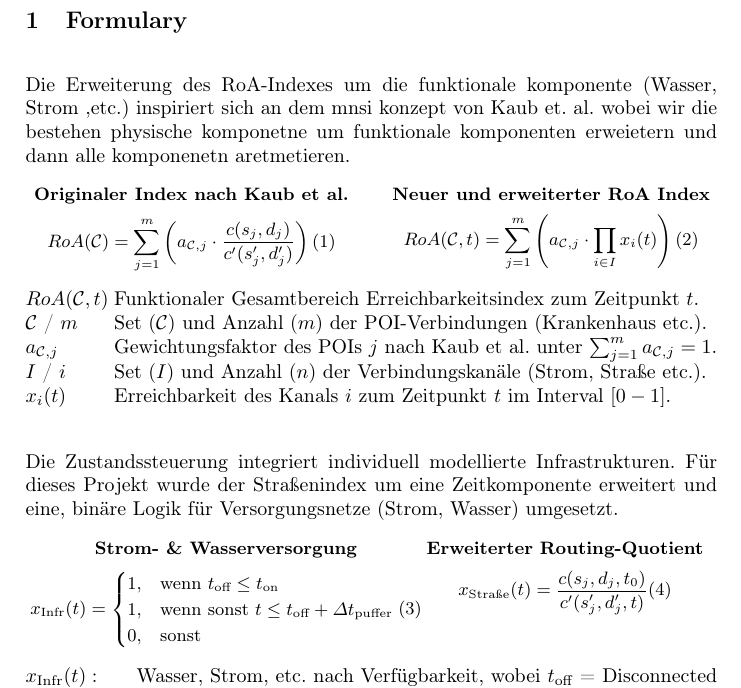
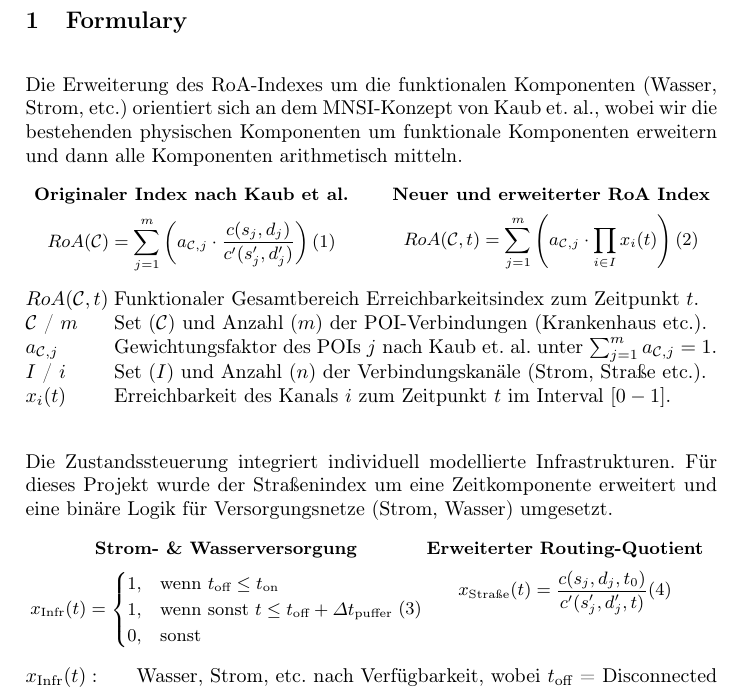
Before and after one commit to Henri-Welsch/forschungspraktikum, a LaTeX paper (paper/src/paper.tex, which reads paper/src/matters/body/formulary.tex): part of page 1 of 4, cut so that both start at the same text. Compiled offline with pdfLaTeX.

Commit message:
Fixed typographical errors.

```diff
--- a/paper/src/matters/body/formulary.tex
+++ b/paper/src/matters/body/formulary.tex
@@ -1,7 +1,7 @@
 \section{Formulary}
 \label{sec:formulary}
 
-Die Erweiterung des RoA-Indexes um die funktionale komponente (Wasser, Strom ,etc.) inspiriert sich an dem mnsi konzept von Kaub et. al. wobei wir die bestehen physische komponetne um funktionale komponenten erweietern und dann alle komponenetn aretmetieren.
+Die Erweiterung des RoA-Indexes um die funktionalen Komponenten (Wasser, Strom, etc.) orientiert sich an dem MNSI-Konzept von Kaub et. al., wobei wir die bestehenden physischen Komponenten um funktionale Komponenten erweitern und dann alle Komponenten arithmetisch mitteln.
 
 \vspace{2mm}
 
@@ -26,7 +26,7 @@ Die Erweiterung des RoA-Indexes um die funktionale komponente (Wasser, Strom ,et
 \begin{tabularx}{\textwidth}{@{}l X@{}}
     $RoA(\mathcal{C}, t)$ & Funktionaler Gesamtbereich Erreichbarkeitsindex zum Zeitpunkt $t$. \\
     $\mathcal{C}$ / $m$ & Set ($\mathcal{C}$) und Anzahl ($m$) der POI-Verbindungen (Krankenhaus etc.). \\
-    $a_{\mathcal{C},j}$ & Gewichtungsfaktor des POIs $j$ nach Kaub et al. unter $\sum_{j=1}^{m} a_{\mathcal{C},j} = 1$. \\
+    $a_{\mathcal{C},j}$ & Gewichtungsfaktor des POIs $j$ nach Kaub et. al.\ unter $\sum_{j=1}^{m} a_{\mathcal{C},j} = 1$. \\
     $I$ / $i$ & Set ($I$) und Anzahl ($n$) der Verbindungskanäle (Strom, Straße etc.). \\
     $x_i(t)$ & Erreichbarkeit des Kanals $i$ zum Zeitpunkt $t$ im Interval $[0-1]$. \\
 
@@ -62,8 +62,8 @@ Für dieses Projekt wurde der Straßenindex um eine Zeitkomponente erweitert und
 
 \noindent
 \begin{tabularx}{\textwidth}{@{}l X@{}}
-    $x_{\text{Infr}}(t):$ & Wasser, Strom, etc. nach Verfügbarkeit, wobei $t_{\text{off}}$ = Disconnected from Gird, $t_{\text{on}}$ = Connected frm Grid und $\Delta t_{\text{puffer}}$ = Notpuffer. \\
-    $x_{\text{Straße}}(t):$ & Erweiterter Quotient von Kaub et al. um die Zeitkomponente $t$. \\
+    $x_{\text{Infr}}(t):$ & Wasser, Strom, etc.\ nach Verfügbarkeit, wobei $t_{\text{off}}$ = Disconnected from Gird, $t_{\text{on}}$ = Connected frm Grid und $\Delta t_{\text{puffer}}$ = Notpuffer. \\
+    $x_{\text{Straße}}(t):$ & Erweiterter Quotient von Kaub et. al.\ um die Zeitkomponente $t$. \\
     $c(s_j, d_j, t_0):$ & Reisekosten beim Start $t_0$ der Simulation von $s_j$ nach $d_j$. \\
     $c'(s_j', d_j', t):$ & Reisekosten zum Zeitpunkt $t$ der Simulation von $s_j'$ nach $d_j'$.
 \end{tabularx}
```
Also changed, not shown: paper/src/matters/body/formulary.tex (2 more changed lines).
